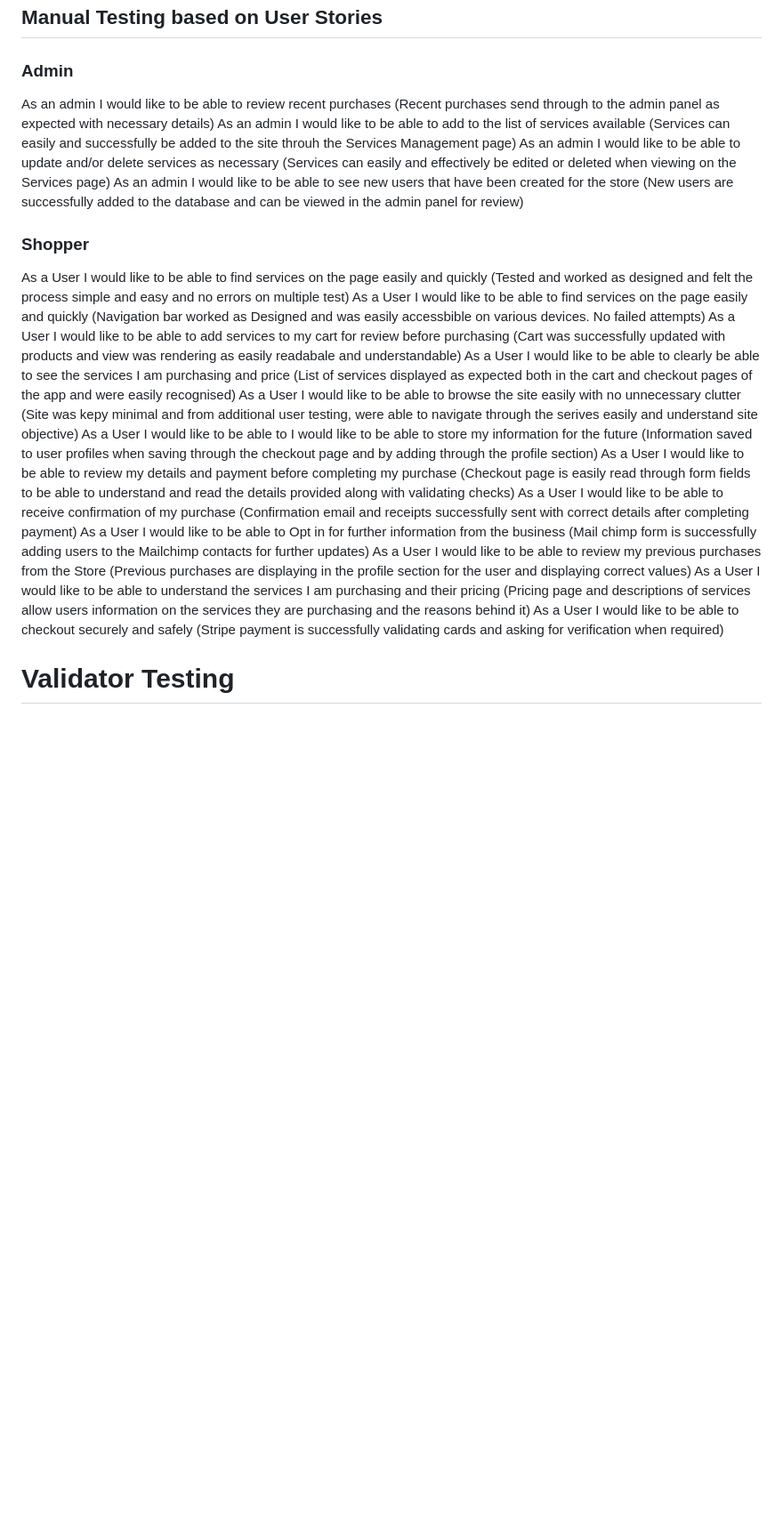
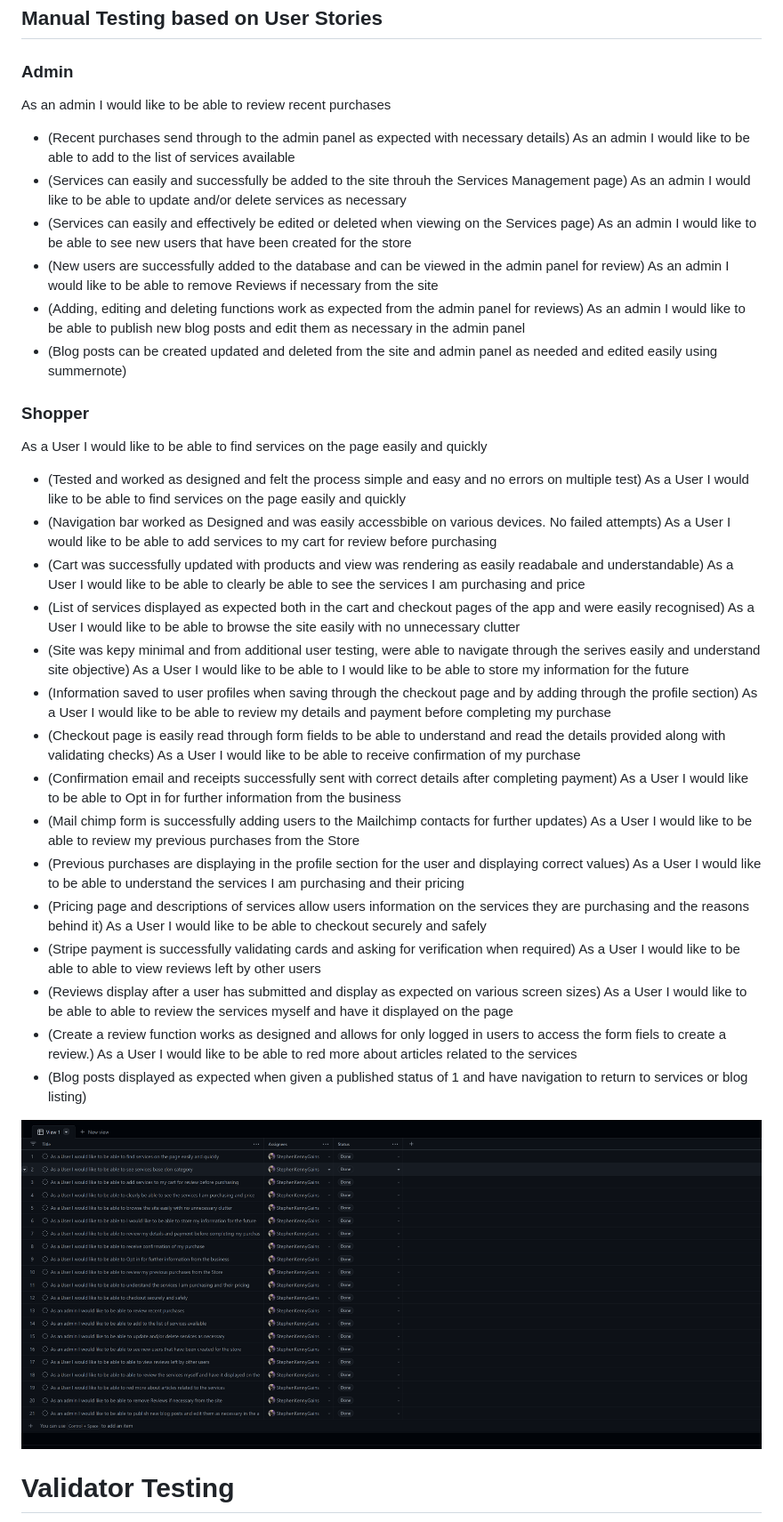
Before and after one commit to Code-Institute-Submissions/StephenKennyGains-FriendlyFitness_NovResub, a Markdown page: README.md, the part around one of its changes. Shown at 89% size. Drawn GitHub-style; pictures changed too: assets/readme_images/User_stories_for_friendly_fitness.PNG (added); blank space fills up the shorter version.

Commit message:
Add authentication required to create reviews and update readme with further testing and images

```diff
--- a/README.md
+++ b/README.md
@@ -273,41 +299,52 @@ The following features may prove useful to the site with a larger audience and f
 ## **Manual Testing based on User Stories**
 ### Admin
 As an admin I would like to be able to review recent purchases
-(Recent purchases send through to the admin panel as expected with necessary details)
+ - (Recent purchases send through to the admin panel as expected with necessary details)
 As an admin I would like to be able to add to the list of services available
-(Services can easily and successfully be added to the site throuh the Services Management page)
+ - (Services can easily and successfully be added to the site throuh the Services Management page)
 As an admin I would like to be able to update and/or delete services as necessary
-(Services can easily and effectively be edited or deleted when viewing on the Services page)
+ - (Services can easily and effectively be edited or deleted when viewing on the Services page)
 As an admin I would like to be able to see new users that have been created for the store
-(New users are successfully added to the database and can be viewed in the admin panel for review)
+ - (New users are successfully added to the database and can be viewed in the admin panel for review)
+As an admin I would like to be able to remove Reviews if necessary from the site
+ - (Adding, editing and deleting functions work as expected from the admin panel for reviews)
+As an admin I would like to be able to publish new blog posts and edit them as necessary in the admin panel
+ - (Blog posts can be created updated and deleted from the site and admin panel as needed and edited easily using summernote)
 
 
 ### **Shopper**
 As a User I would like to be able to find services on the page easily and quickly
-(Tested and worked as designed and felt the process simple and easy and no errors on multiple test)
+ - (Tested and worked as designed and felt the process simple and easy and no errors on multiple test)
 As a User I would like to be able to find services on the page easily and quickly
-(Navigation bar worked as Designed and was easily accessbible on various devices. No failed attempts)
+ - (Navigation bar worked as Designed and was easily accessbible on various devices. No failed attempts)
 As a User I would like to be able to add services to my cart for review before purchasing
-(Cart was successfully updated with products and view was rendering as easily readabale and understandable)
+ - (Cart was successfully updated with products and view was rendering as easily readabale and understandable)
 As a User I would like to be able to clearly be able to see the services I am purchasing and price
-(List of services displayed as expected both in the cart and checkout pages of the app and were easily recognised)
+ - (List of services displayed as expected both in the cart and checkout pages of the app and were easily recognised)
 As a User I would like to be able to browse the site easily with no unnecessary clutter
-(Site was kepy minimal and from additional user testing, were able to navigate through the serives easily and understand site objective)
+ - (Site was kepy minimal and from additional user testing, were able to navigate through the serives easily and understand site objective)
 As a User I would like to be able to I would like to be able to store my information for the future
-(Information saved to user profiles when saving through the checkout page and by adding through the profile section)
+ - (Information saved to user profiles when saving through the checkout page and by adding through the profile section)
 As a User I would like to be able to review my details and payment before completing my purchase
-(Checkout page is easily read through form fields to be able to understand and read the details provided along with validating checks)
+ - (Checkout page is easily read through form fields to be able to understand and read the details provided along with validating checks)
 As a User I would like to be able to receive confirmation of my purchase
-(Confirmation email and receipts successfully sent with correct details after completing payment)
+ - (Confirmation email and receipts successfully sent with correct details after completing payment)
 As a User I would like to be able to Opt in for further information from the business
-(Mail chimp form is successfully adding users to the Mailchimp contacts for further updates)
+ - (Mail chimp form is successfully adding users to the Mailchimp contacts for further updates)
 As a User I would like to be able to review my previous purchases from the Store
-(Previous purchases are displaying in the profile section for the user and displaying correct values)
+ - (Previous purchases are displaying in the profile section for the user and displaying correct values)
 As a User I would like to be able to understand the services I am purchasing and their pricing
-(Pricing page and descriptions of services allow users information on the services they are purchasing and the reasons behind it)
+ - (Pricing page and descriptions of services allow users information on the services they are purchasing and the reasons behind it)
 As a User I would like to be able to checkout securely and safely
-(Stripe payment is successfully validating cards and asking for verification when required)
+ - (Stripe payment is successfully validating cards and asking for verification when required)
+As a User I would like to be able to able to view reviews left by other users
+ - (Reviews display after a user has submitted and display as expected on various screen sizes)
+As a User I would like to be able to able to review the services myself and have it displayed on the page
+ - (Create a review function works as designed and allows for only logged in users to access the form fiels to create a review.)
+As a User I would like to be able to red more about articles related to the services
+ - (Blog posts displayed as expected when given a published status of 1 and have navigation to return to services or blog listing)
 
+<img src="assets/readme_images/User_stories_for_friendly_fitness.PNG">
 
 # Validator Testing
 
```
Also changed, not shown: other parts of README.md (+35 -4 lines), assets/readme_images/lighthouse_results.PNG (added), 2 other files.
